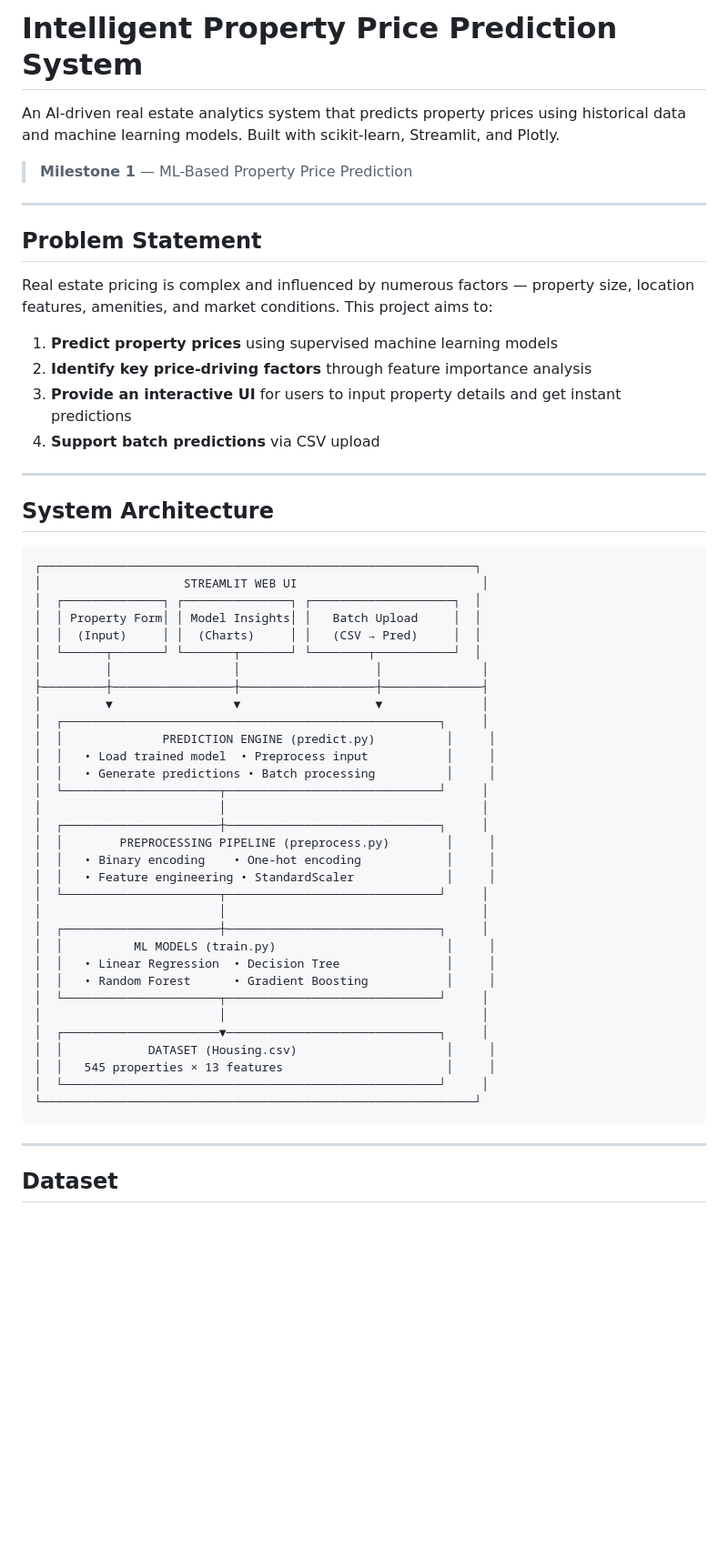
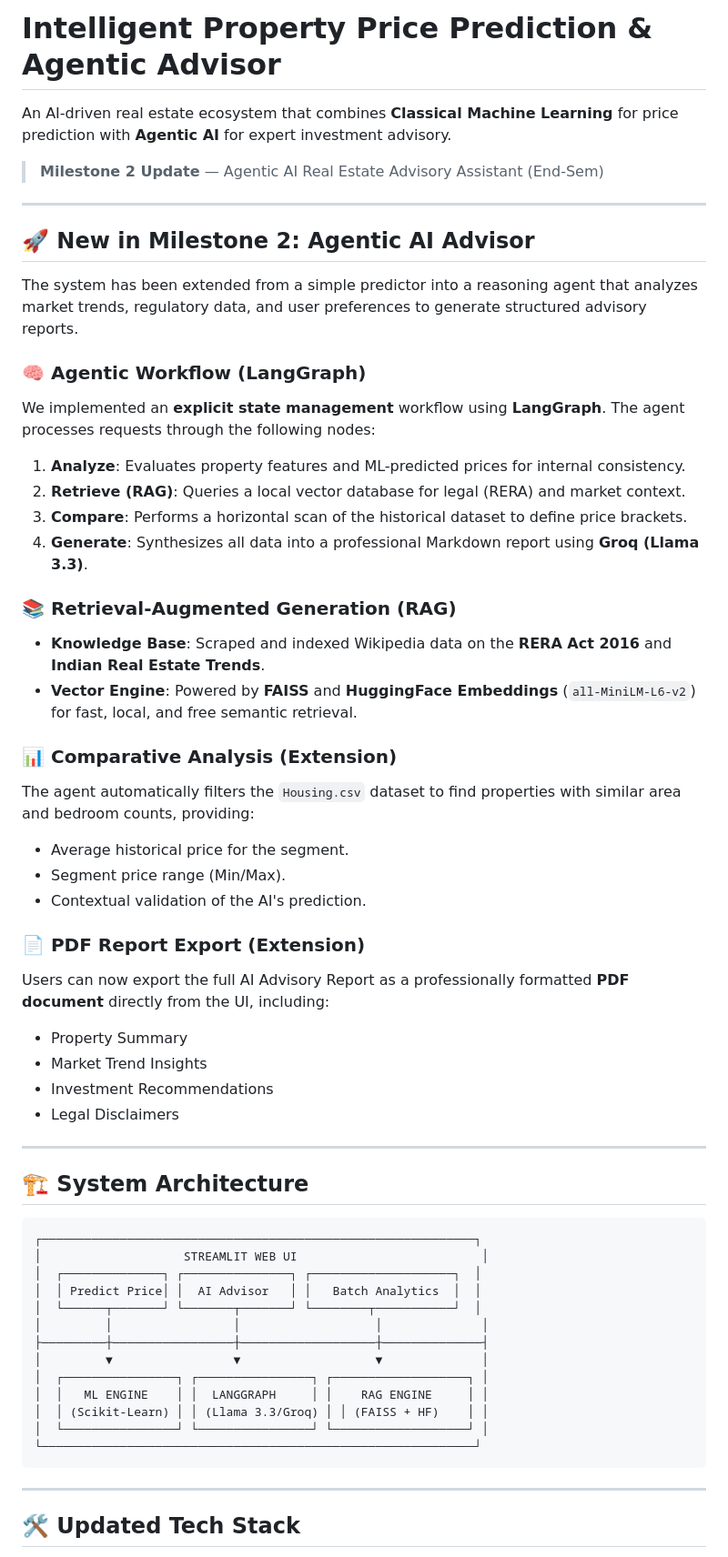
Before and after one commit to Sahil5H4RD4/property-price-prediction, a Markdown page: README.md, the part around one of its changes. Shown at 91% size. Rendered like a GitHub page; blank space fills up the shorter version.

Commit message:
docs: update README for Milestone 2 agentic features

````diff
--- a/README.md
+++ b/README.md
@@ -1,60 +1,60 @@
-# Intelligent Property Price Prediction System
+# Intelligent Property Price Prediction & Agentic Advisor
 
-An AI-driven real estate analytics system that predicts property prices using historical data and machine learning models. Built with scikit-learn, Streamlit, and Plotly.
+An AI-driven real estate ecosystem that combines **Classical Machine Learning** for price prediction with **Agentic AI** for expert investment advisory.
 
-> **Milestone 1** — ML-Based Property Price Prediction
+> **Milestone 2 Update** — Agentic AI Real Estate Advisory Assistant (End-Sem)
 
 ---
 
-## Problem Statement
+## 🚀 New in Milestone 2: Agentic AI Advisor
 
-Real estate pricing is complex and influenced by numerous factors — property size, location features, amenities, and market conditions. This project aims to:
+The system has been extended from a simple predictor into a reasoning agent that analyzes market trends, regulatory data, and user preferences to generate structured advisory reports.
 
-1. **Predict property prices** using supervised machine learning models
-2. **Identify key price-driving factors** through feature importance analysis
-3. **Provide an interactive UI** for users to input property details and get instant predictions
-4. **Support batch predictions** via CSV upload
+### 🧠 Agentic Workflow (LangGraph)
+We implemented an **explicit state management** workflow using **LangGraph**. The agent processes requests through the following nodes:
+1.  **Analyze**: Evaluates property features and ML-predicted prices for internal consistency.
+2.  **Retrieve (RAG)**: Queries a local vector database for legal (RERA) and market context.
+3.  **Compare**: Performs a horizontal scan of the historical dataset to define price brackets.
+4.  **Generate**: Synthesizes all data into a professional Markdown report using **Groq (Llama 3.3)**.
+
+### 📚 Retrieval-Augmented Generation (RAG)
+*   **Knowledge Base**: Scraped and indexed Wikipedia data on the **RERA Act 2016** and **Indian Real Estate Trends**.
+*   **Vector Engine**: Powered by **FAISS** and **HuggingFace Embeddings** (`all-MiniLM-L6-v2`) for fast, local, and free semantic retrieval.
+
+### 📊 Comparative Analysis (Extension)
+The agent automatically filters the `Housing.csv` dataset to find properties with similar area and bedroom counts, providing:
+*   Average historical price for the segment.
+*   Segment price range (Min/Max).
+*   Contextual validation of the AI's prediction.
+
+### 📄 PDF Report Export (Extension)
+Users can now export the full AI Advisory Report as a professionally formatted **PDF document** directly from the UI, including:
+*   Property Summary
+*   Market Trend Insights
+*   Investment Recommendations
+*   Legal Disclaimers
 
 ---
 
-## System Architecture
+## 🏗️ System Architecture
 
 ```
 ┌─────────────────────────────────────────────────────────────┐
 │                    STREAMLIT WEB UI                          │
 │  ┌──────────────┐ ┌───────────────┐ ┌────────────────────┐  │
-│  │ Property Form│ │ Model Insights│ │   Batch Upload     │  │
-│  │  (Input)     │ │  (Charts)     │ │   (CSV → Pred)     │  │
+│  │ Predict Price│ │  AI Advisor   │ │   Batch Analytics  │  │
 │  └──────┬───────┘ └───────┬───────┘ └────────┬───────────┘  │
 │         │                 │                   │              │
 ├─────────┼─────────────────┼───────────────────┼──────────────┤
 │         ▼                 ▼                   ▼              │
-│  ┌─────────────────────────────────────────────────────┐     │
-│  │              PREDICTION ENGINE (predict.py)          │     │
-│  │   • Load trained model  • Preprocess input           │     │
-│  │   • Generate predictions • Batch processing          │     │
-│  └──────────────────────┬──────────────────────────────┘     │
-│                         │                                    │
-│  ┌──────────────────────┼──────────────────────────────┐     │
-│  │        PREPROCESSING PIPELINE (preprocess.py)        │     │
-│  │   • Binary encoding    • One-hot encoding            │     │
-│  │   • Feature engineering • StandardScaler             │     │
-│  └──────────────────────┬──────────────────────────────┘     │
-│                         │                                    │
-│  ┌──────────────────────┼──────────────────────────────┐     │
-│  │          ML MODELS (train.py)                        │     │
-│  │   • Linear Regression  • Decision Tree               │     │
-│  │   • Random Forest      • Gradient Boosting           │     │
-│  └──────────────────────┬──────────────────────────────┘     │
-│                         │                                    │
-│  ┌──────────────────────▼──────────────────────────────┐     │
-│  │            DATASET (Housing.csv)                     │     │
-│  │   545 properties × 13 features                       │     │
-│  └─────────────────────────────────────────────────────┘     │
+│  ┌────────────────┐ ┌────────────────┐ ┌───────────────────┐ │
+│  │   ML ENGINE    │ │  LANGGRAPH     │ │    RAG ENGINE     │ │
+│  │ (Scikit-Learn) │ │ (Llama 3.3/Groq) │ │ (FAISS + HF)    │ │
+│  └────────────────┘ └────────────────┘ └───────────────────┘ │
 └─────────────────────────────────────────────────────────────┘
 ```
 
 ---
 
-## Dataset
+## 🛠️ Updated Tech Stack
 
````
Also changed, not shown: other parts of README.md (+29 -136 lines).
